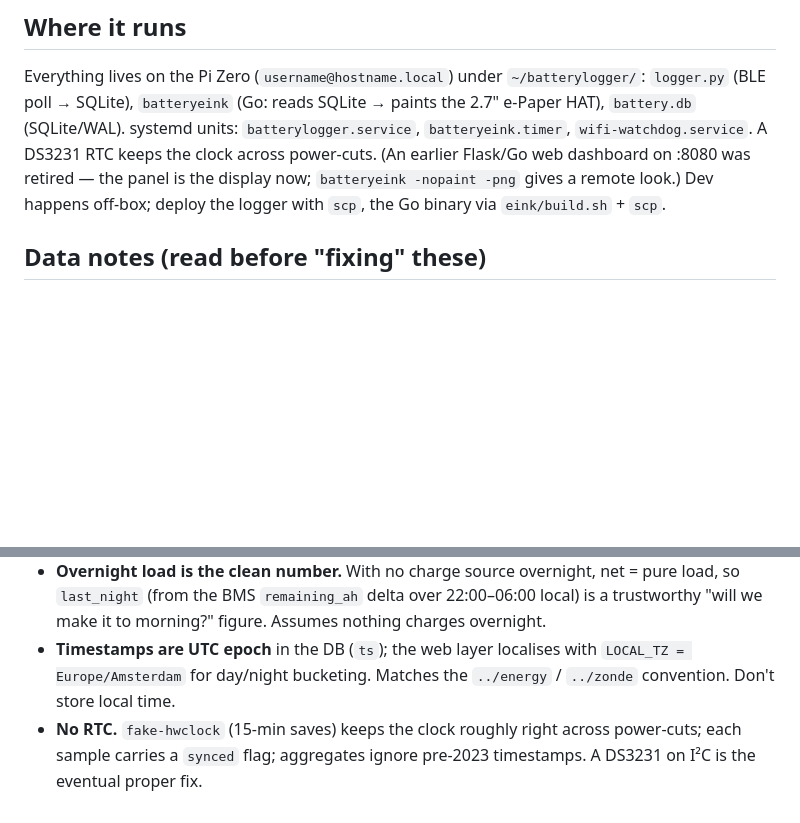
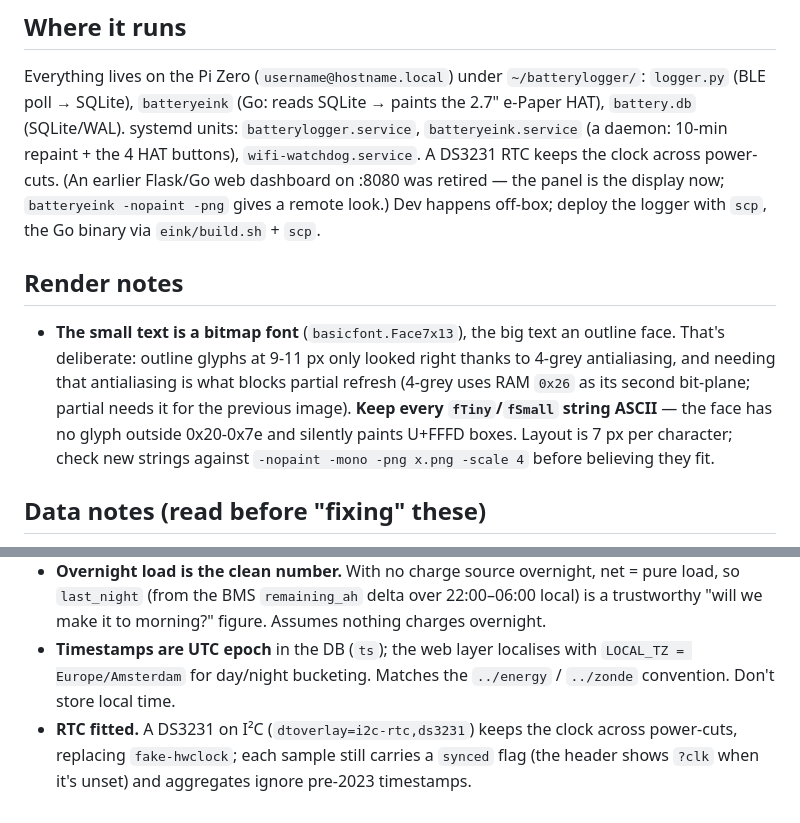
Before and after one commit to janwijbrand/batterylogger, a Markdown page: CLAUDE.md, 2 parts joined by grey strips. GitHub-like rendering; blank space fills up the shorter version.

```diff
--- a/CLAUDE.md
+++ b/CLAUDE.md
@@ -6,10 +6,20 @@ See @van-battery-logger-brief.md.
 Everything lives on the Pi Zero (`username@hostname.local`) under `~/batterylogger/`:
 `logger.py` (BLE poll → SQLite), `batteryeink` (Go: reads SQLite → paints the 2.7"
 e-Paper HAT), `battery.db` (SQLite/WAL). systemd units: `batterylogger.service`,
-`batteryeink.timer`, `wifi-watchdog.service`. A DS3231 RTC keeps the clock across
+`batteryeink.service` (a daemon: 10-min repaint + the 4 HAT buttons),
+`wifi-watchdog.service`. A DS3231 RTC keeps the clock across
 power-cuts. (An earlier Flask/Go web dashboard on :8080 was retired — the panel is
 the display now; `batteryeink -nopaint -png` gives a remote look.) Dev happens
 off-box; deploy the logger with `scp`, the Go binary via `eink/build.sh` + `scp`.
+
+## Render notes
+- **The small text is a bitmap font** (`basicfont.Face7x13`), the big text an outline
+  face. That's deliberate: outline glyphs at 9-11 px only looked right thanks to
+  4-grey antialiasing, and needing that antialiasing is what blocks partial refresh
+  (4-grey uses RAM `0x26` as its second bit-plane; partial needs it for the previous
+  image). **Keep every `fTiny`/`fSmall` string ASCII** — the face has no glyph outside
+  0x20-0x7e and silently paints U+FFFD boxes. Layout is 7 px per character; check new
+  strings against `-nopaint -mono -png x.png -scale 4` before believing they fit.
 
 ## Data notes (read before "fixing" these)
 - **Net measurement, by design.** The AccuBox exposes **one** current at the battery
@@ -22,6 +32,6 @@ off-box; deploy the logger with `scp`, the Go binary via `eink/build.sh` + `scp`
 - **Timestamps are UTC epoch** in the DB (`ts`); the web layer localises with
   `LOCAL_TZ = Europe/Amsterdam` for day/night bucketing. Matches the `../energy` / `../zonde`
   convention. Don't store local time.
-- **No RTC.** `fake-hwclock` (15-min saves) keeps the clock roughly right across
-  power-cuts; each sample carries a `synced` flag; aggregates ignore pre-2023 timestamps.
-  A DS3231 on I²C is the eventual proper fix.
+- **RTC fitted.** A DS3231 on I²C (`dtoverlay=i2c-rtc,ds3231`) keeps the clock across
+  power-cuts, replacing `fake-hwclock`; each sample still carries a `synced` flag
+  (the header shows `?clk` when it's unset) and aggregates ignore pre-2023 timestamps.
```
Also changed, not shown: CHANGES.md (+31 -0 lines), README.md (+16 -9 lines), handoff-04-bitmap-fonts.md (added, +60 -0 lines), docs/dashboard-render.png, 3 other files.
